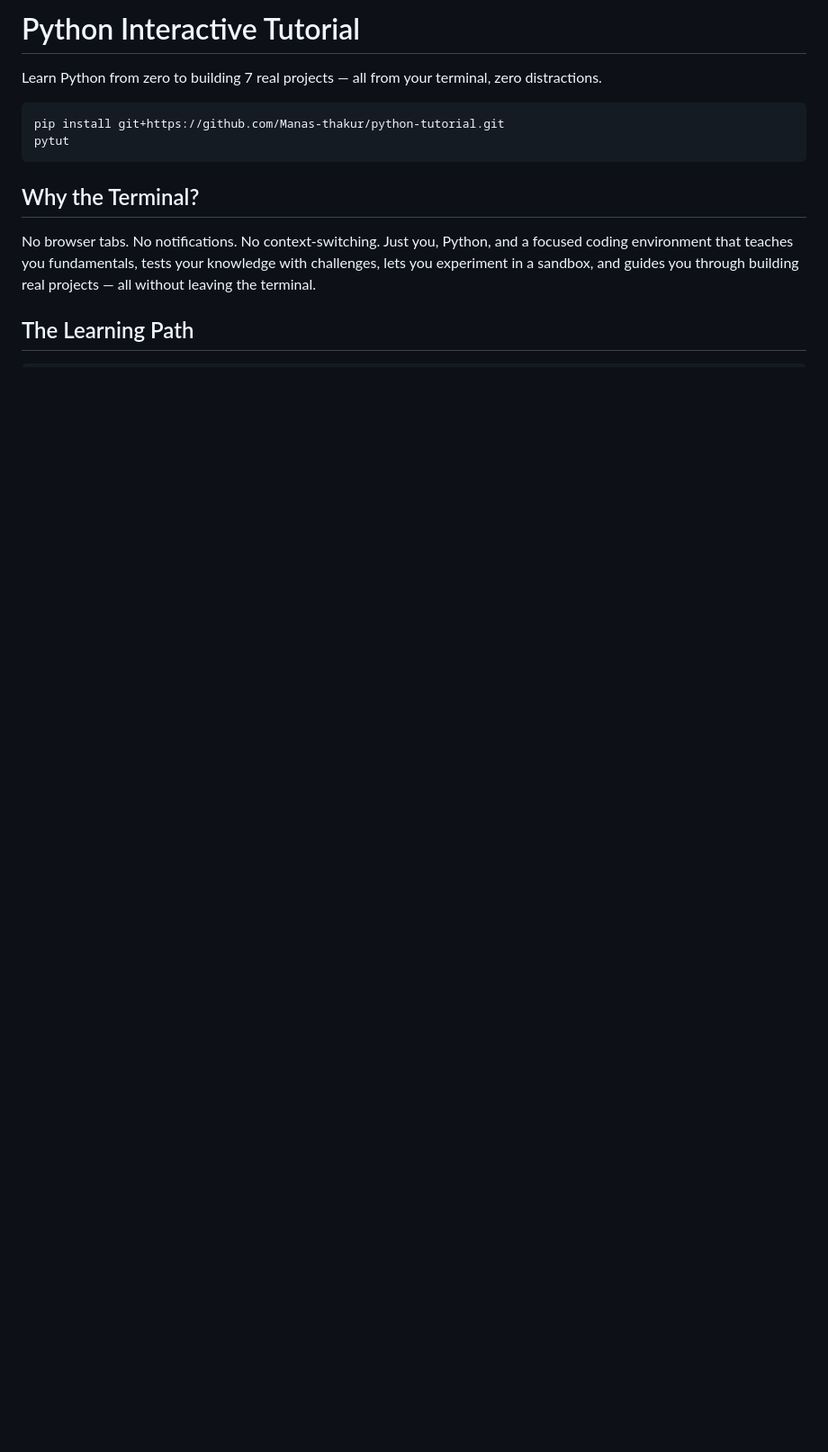
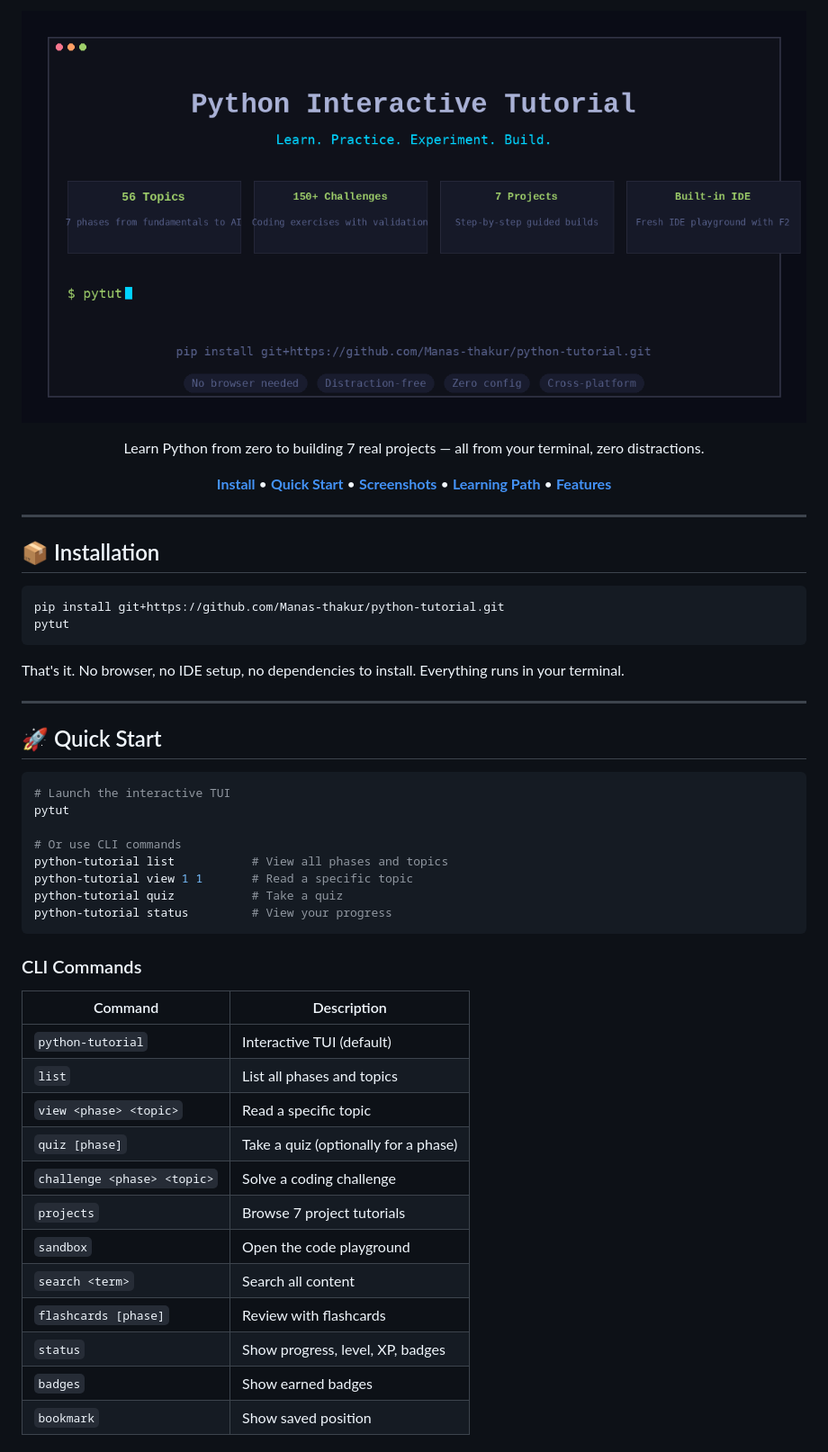
Before and after one commit to Manas-thakur/python-tutorial, a Markdown page: README.md, the part around one of its changes. Shown at 90% size. Rendered like a GitHub page; pictures changed too: banner/banner.png (added); blank space fills up the shorter version.

````diff
--- a/README.md
+++ b/README.md
@@ -1,14 +1,59 @@
-# Python Interactive Tutorial
+<p align="center">
+  <img src="banner/banner.png" alt="Python Interactive Tutorial" width="100%">
+</p>
 
-Learn Python from zero to building 7 real projects — all from your terminal, zero distractions.
+<p align="center">
+  Learn Python from zero to building 7 real projects — all from your terminal, zero distractions.
+</p>
+
+<p align="center">
+  <a href="#-installation"><b>Install</b></a> •
+  <a href="#-quick-start"><b>Quick Start</b></a> •
+  <a href="#-screenshots"><b>Screenshots</b></a> •
+  <a href="#-the-learning-path"><b>Learning Path</b></a> •
+  <a href="#-features"><b>Features</b></a>
+</p>
+
+---
+
+## 📦 Installation
 
 ```bash
 pip install git+https://github.com/Manas-thakur/python-tutorial.git
 pytut
 ```
 
-## Why the Terminal?
+That's it. No browser, no IDE setup, no dependencies to install. Everything runs in your terminal.
 
-No browser tabs. No notifications. No context-switching. Just you, Python, and a focused coding environment that teaches you fundamentals, tests your knowledge with challenges, lets you experiment in a sandbox, and guides you through building real projects — all without leaving the terminal.
+---
 
-## The Learning Path
+## 🚀 Quick Start
+
+```bash
+# Launch the interactive TUI
+pytut
+
+# Or use CLI commands
+python-tutorial list           # View all phases and topics
+python-tutorial view 1 1       # Read a specific topic
+python-tutorial quiz           # Take a quiz
+python-tutorial status         # View your progress
+```
+
+### CLI Commands
+
+| Command | Description |
+|---------|-------------|
+| `python-tutorial` | Interactive TUI (default) |
+| `list` | List all phases and topics |
+| `view <phase> <topic>` | Read a specific topic |
+| `quiz [phase]` | Take a quiz (optionally for a phase) |
+| `challenge <phase> <topic>` | Solve a coding challenge |
+| `projects` | Browse 7 project tutorials |
+| `sandbox` | Open the code playground |
+| `search <term>` | Search all content |
+| `flashcards [phase]` | Review with flashcards |
+| `status` | Show progress, level, XP, badges |
+| `badges` | Show earned badges |
+| `bookmark` | Show saved position |
+
````
Also changed, not shown: other parts of README.md (+176 -75 lines), banner/screenshot-status.png, banner/tui-sidebar.png (deleted), banner/tui-tutor.png (added), 4 other files.
